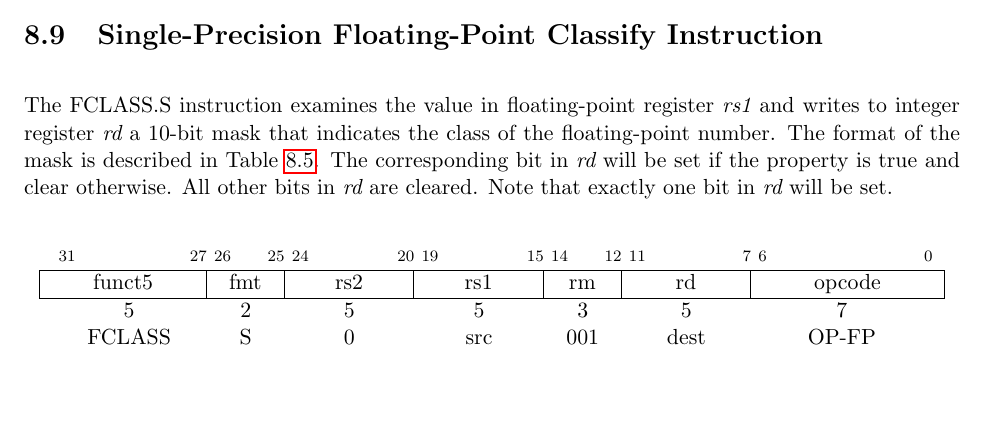
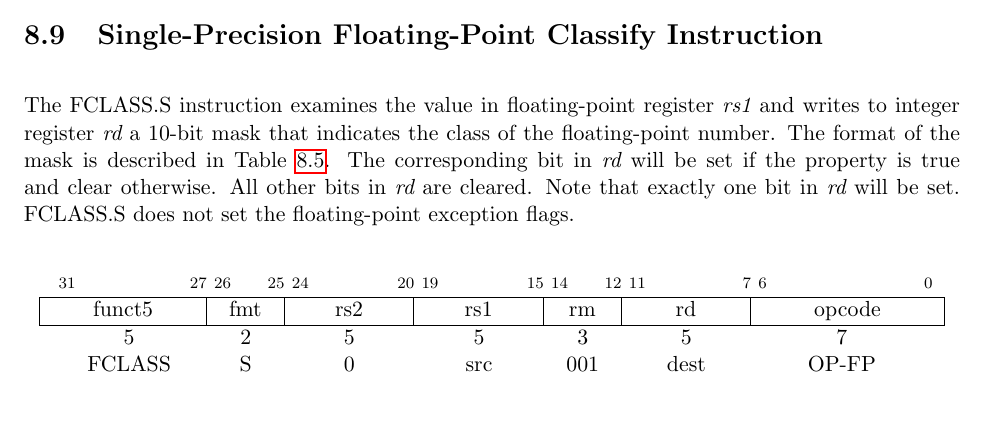
Before and after one commit to riscv/riscv-isa-manual, a LaTeX thesis (src/riscv-spec.tex, which reads src/f.tex): part of page 65 of 145, cut so that both start at the same text. Compiled offline with pdfLaTeX.

Commit message:
FCLASS raises no exceptions

```diff
--- a/src/f.tex
+++ b/src/f.tex
@@ -710,6 +710,7 @@ the class of the floating-point number.  The format of the mask is
 described in Table~\ref{tab:fclass}.  The corresponding bit in {\em rd} will
 be set if the property is true and clear otherwise.  All other bits in
 {\em rd} are cleared.  Note that exactly one bit in {\em rd} will be set.
+FCLASS.S does not set the floating-point exception flags.
 
 \vspace{-0.2in}
 \begin{center}
```
